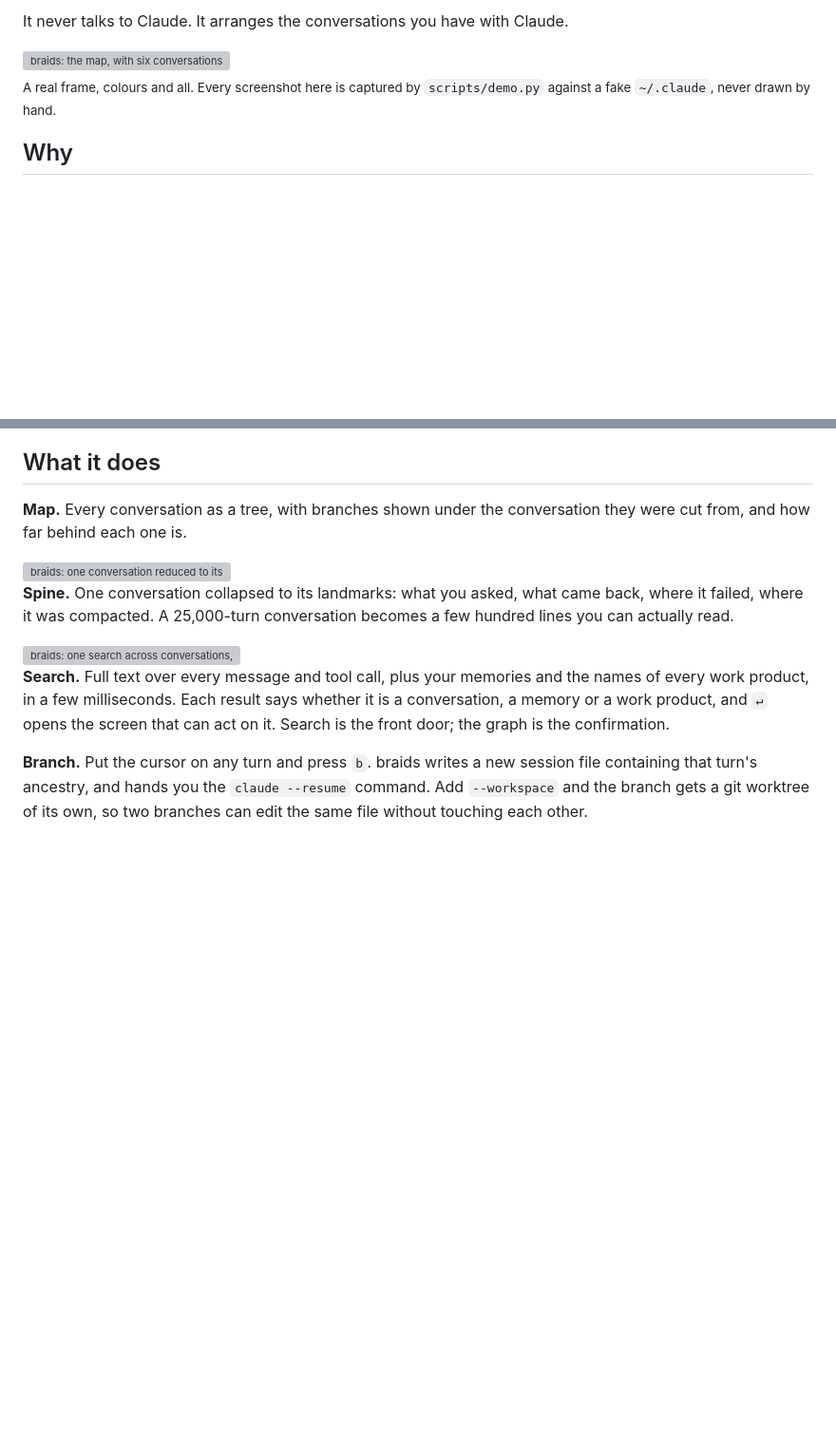
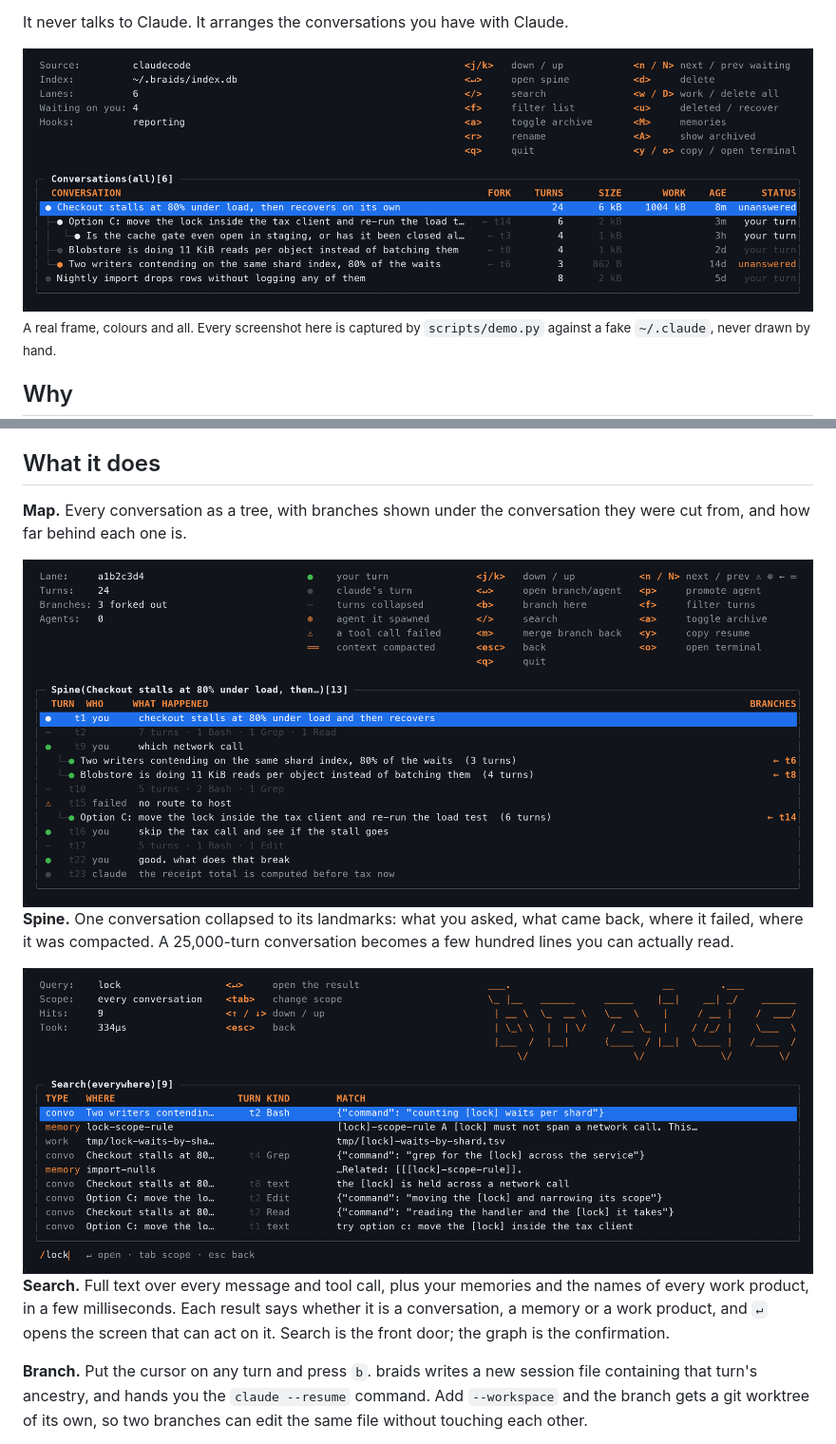
Before and after one commit to Ashes47/braids, a Markdown page: README.md, 2 parts joined by grey strips. Shown at 95% size. Drawn GitHub-style; pictures changed too: assets/frames/map.png (added), assets/frames/search.png (added), assets/frames/spine.png (added); blank space fills up the shorter version; grey boxes are pictures that could not be loaded.

```diff
--- a/README.md
+++ b/README.md
@@ -26,7 +26,7 @@ millisecond, and turns any message into the start of a new branch.
 
 It never talks to Claude. It arranges the conversations you have with Claude.
 
-<img src="assets/frames/map.svg" alt="braids: the map, with six conversations and their branches" width="100%">
+<img src="assets/frames/map.png" alt="braids: the map, with six conversations and their branches" width="100%">
 
 <sub>A real frame, colours and all. Every screenshot here is captured by
 <code>scripts/demo.py</code> against a fake <code>~/.claude</code>, never drawn
@@ -99,13 +99,13 @@ braids added.
 **Map.** Every conversation as a tree, with branches shown under the
 conversation they were cut from, and how far behind each one is.
 
-<img src="assets/frames/spine.svg" alt="braids: one conversation reduced to its landmarks" width="100%">
+<img src="assets/frames/spine.png" alt="braids: one conversation reduced to its landmarks" width="100%">
 
 **Spine.** One conversation collapsed to its landmarks: what you asked, what
 came back, where it failed, where it was compacted. A 25,000-turn conversation
 becomes a few hundred lines you can actually read.
 
-<img src="assets/frames/search.svg" alt="braids: one search across conversations, memories and work products" width="100%">
+<img src="assets/frames/search.png" alt="braids: one search across conversations, memories and work products" width="100%">
 
 **Search.** Full text over every message and tool call, plus your memories and
 the names of every work product, in a few milliseconds. Each result says whether
```
Also changed, not shown: 15 other files.
